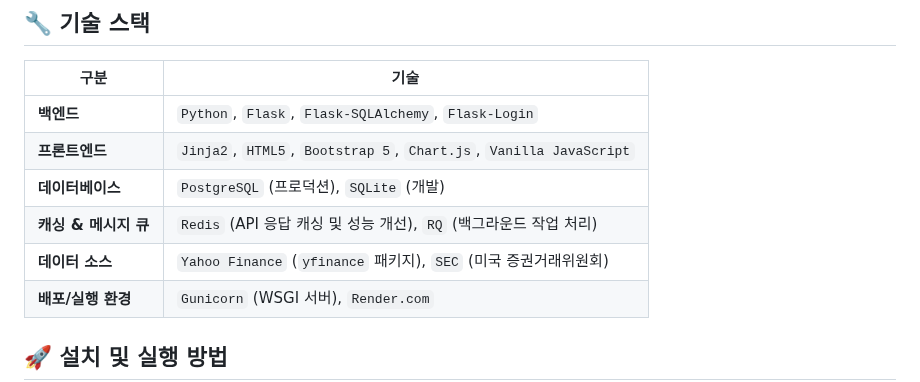
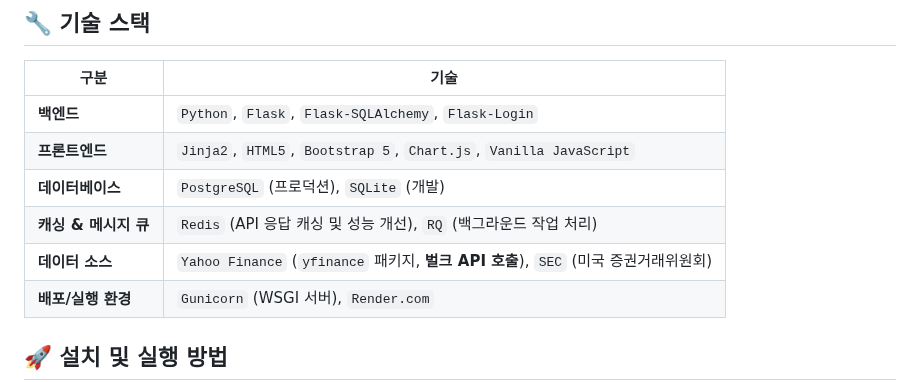
Before and after one commit to Pepe030303/Wealth_Tracker, a Markdown page: README.md, the part around the change. Drawn GitHub-style.

Commit message:
Update README.md
기술 스택 및 데이터 흐름 설명 업데이트

```diff
--- a/README.md
+++ b/README.md
@@ -36,7 +36,7 @@
 | **프론트엔드**   | `Jinja2`, `HTML5`, `Bootstrap 5`, `Chart.js`, `Vanilla JavaScript`                                  |
 | **데이터베이스** | `PostgreSQL` (프로덕션), `SQLite` (개발)                                                            |
 | **캐싱 & 메시지 큐** | `Redis` (API 응답 캐싱 및 성능 개선), `RQ` (백그라운드 작업 처리)                                   |
-| **데이터 소스**  | `Yahoo Finance` (`yfinance` 패키지), `SEC` (미국 증권거래위원회)                                      |
+| **데이터 소스**  | `Yahoo Finance` (`yfinance` 패키지, **벌크 API 호출**), `SEC` (미국 증권거래위원회)                                      |
 | **배포/실행 환경** | `Gunicorn` (WSGI 서버), `Render.com`                                                                |
 
 ## 🚀 설치 및 실행 방법
```
